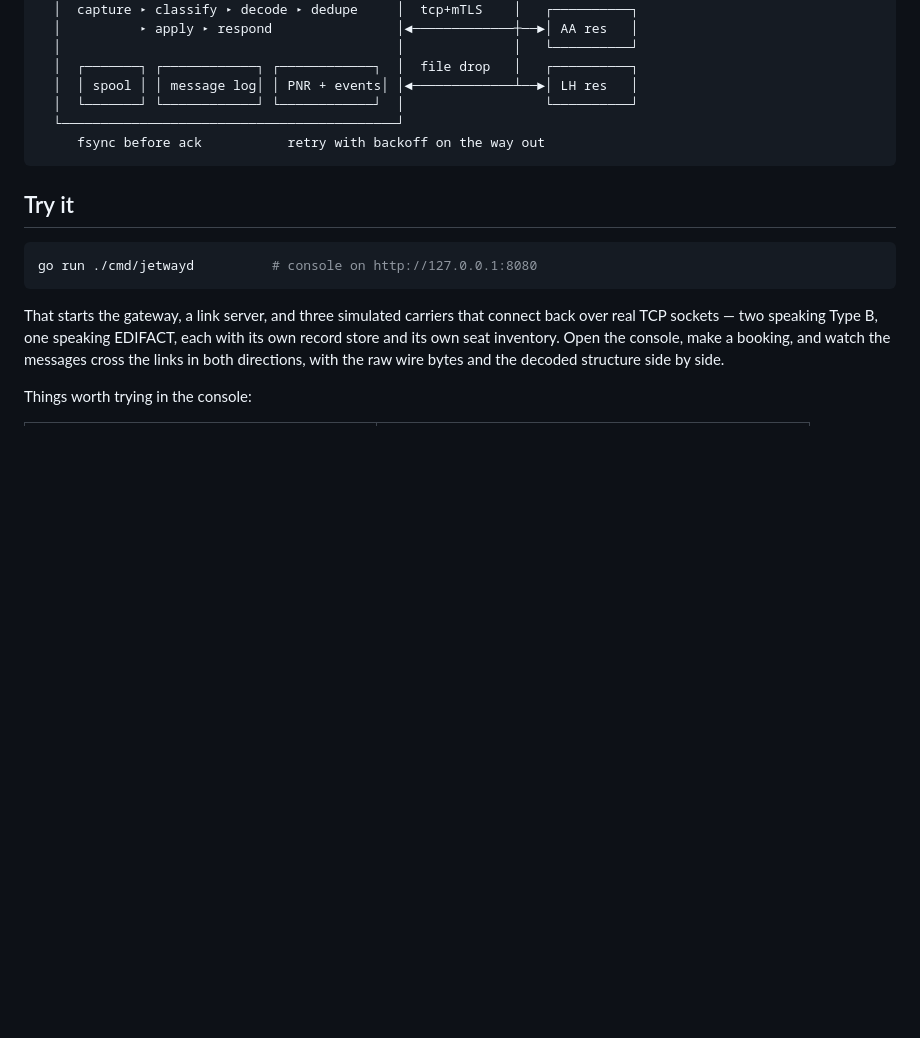
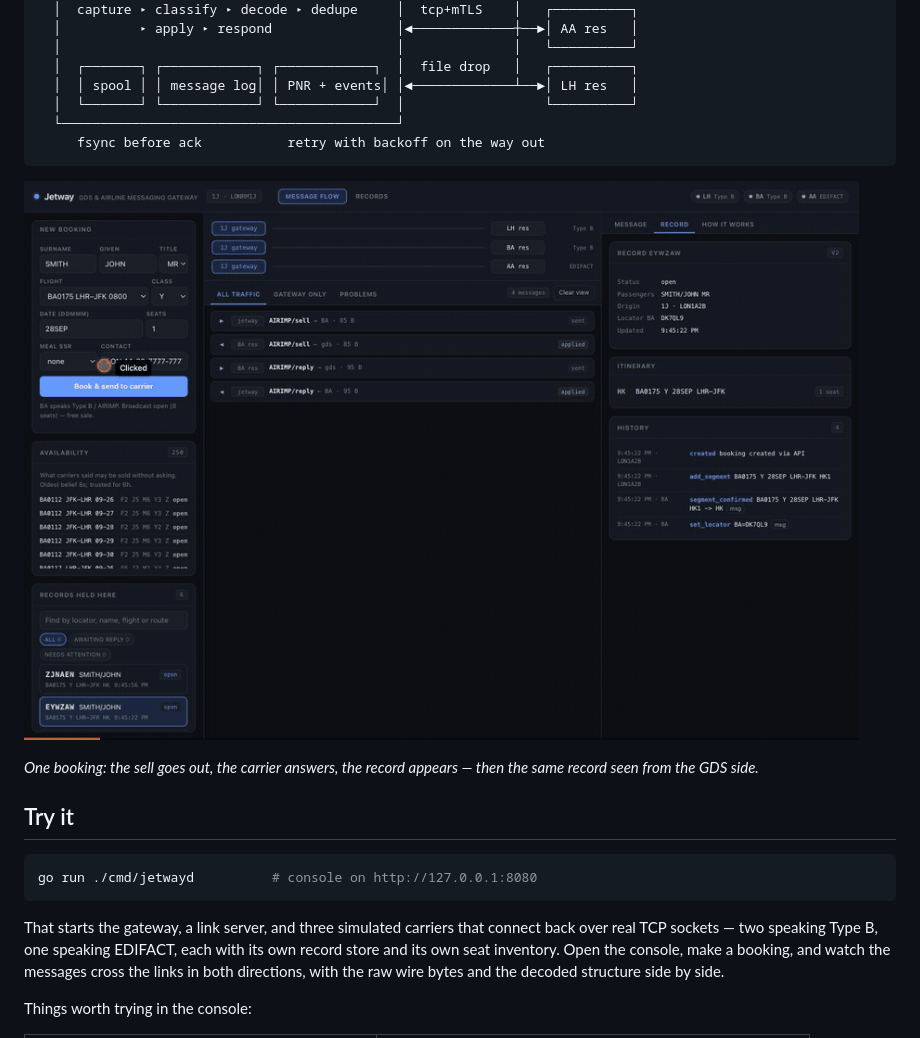
Before and after one commit to adamf/jetway, a Markdown page: README.md, the part around one of its changes. Rendered like a GitHub page; pictures changed too: docs/images/booking-flow.gif (added); blank space fills up the shorter version.

````diff
--- a/README.md
+++ b/README.md
@@ -35,6 +35,11 @@ they present or the circuit they arrive on, never from a name they assert.
      fsync before ack           retry with backoff on the way out
 ```
 
+![A booking crossing the links and becoming a record](docs/images/booking-flow.gif)
+
+*One booking: the sell goes out, the carrier answers, the record appears — then
+the same record seen from the GDS side.*
+
 ## Try it
 
 ```sh
````
Also changed, not shown: other parts of README.md (+30 -0 lines), docs/images/message-flow.png (added), docs/images/record-detail.png (added), docs/images/records.png (added).
